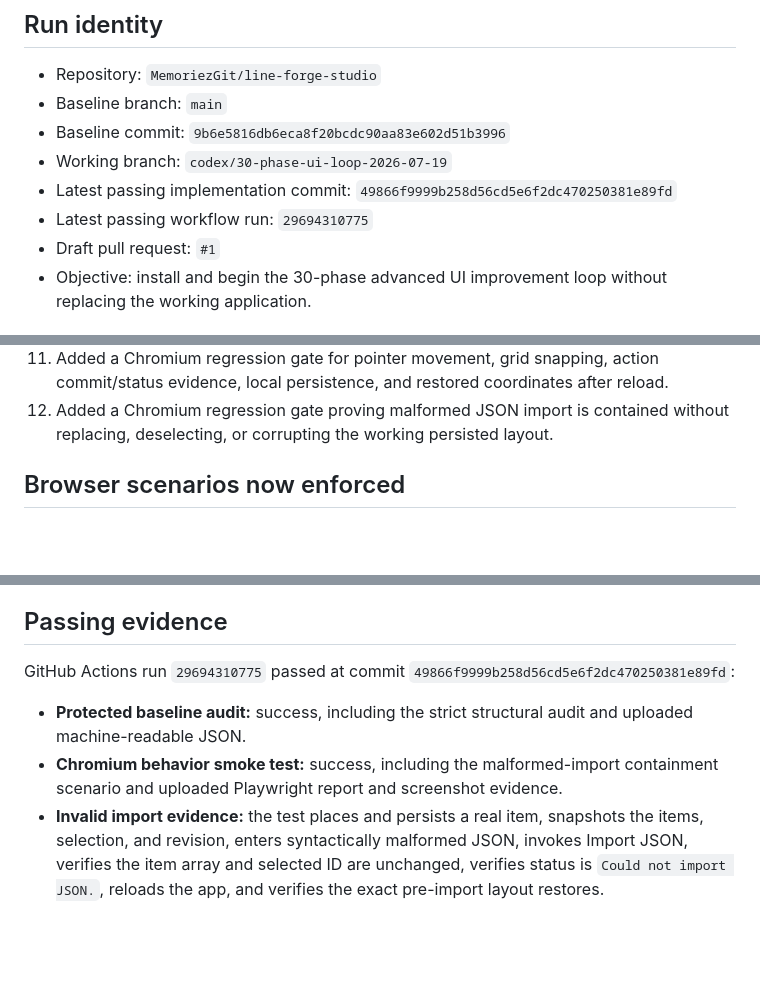
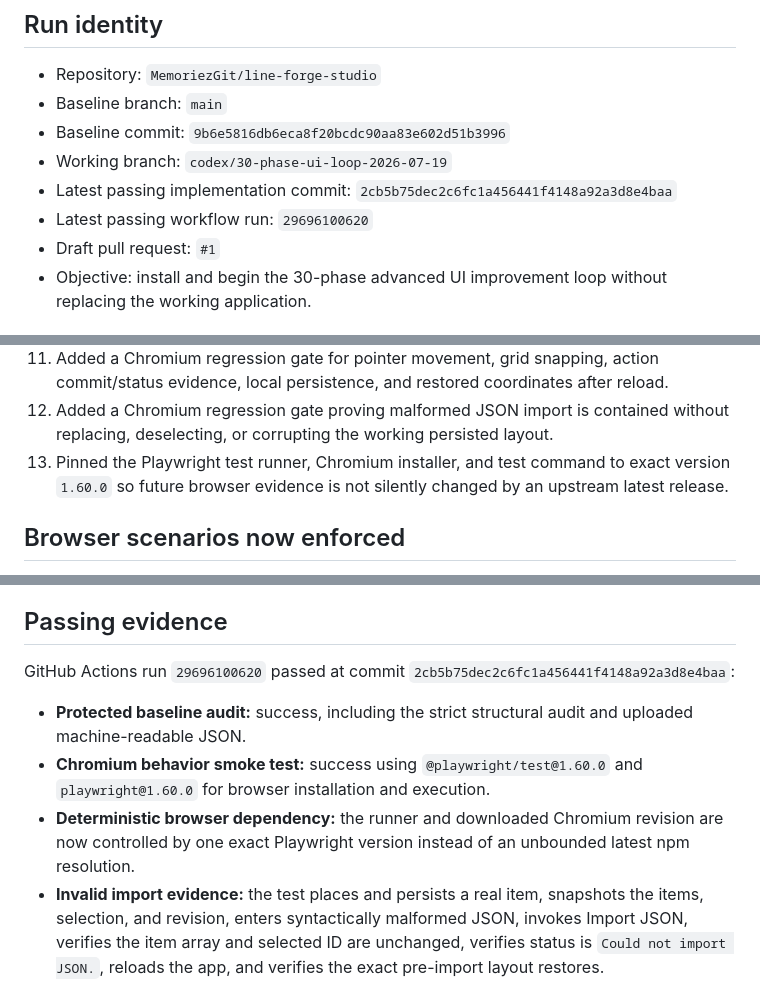
Before and after one commit to MemoriezGit/line-forge-studio, a Markdown page: docs/runs/2026-07-19-ui-loop.md, 3 parts joined by grey strips. GitHub-like rendering; blank space fills up the shorter version.

Commit message:
docs: record pinned Playwright verification evidence

```diff
--- a/docs/runs/2026-07-19-ui-loop.md
+++ b/docs/runs/2026-07-19-ui-loop.md
@@ -6,8 +6,8 @@
 - Baseline branch: `main`
 - Baseline commit: `9b6e5816db6eca8f20bcdc90aa83e602d51b3996`
 - Working branch: `codex/30-phase-ui-loop-2026-07-19`
-- Latest passing implementation commit: `49866f9999b258d56cd5e6f2dc470250381e89fd`
-- Latest passing workflow run: `29694310775`
+- Latest passing implementation commit: `2cb5b75dec2c6fc1a456441f4148a92a3d8e4baa`
+- Latest passing workflow run: `29696100620`
 - Draft pull request: `#1`
 - Objective: install and begin the 30-phase advanced UI improvement loop without replacing the working application.
 
@@ -46,6 +46,7 @@ The 3D engine, camera system, spatial floor, transform gizmos, multi-scene model
 10. Pinned every third-party GitHub Action to the exact passing commit SHA and disabled persisted checkout credentials in both jobs.
 11. Added a Chromium regression gate for pointer movement, grid snapping, action commit/status evidence, local persistence, and restored coordinates after reload.
 12. Added a Chromium regression gate proving malformed JSON import is contained without replacing, deselecting, or corrupting the working persisted layout.
+13. Pinned the Playwright test runner, Chromium installer, and test command to exact version `1.60.0` so future browser evidence is not silently changed by an upstream latest release.
 
 ## Browser scenarios now enforced
 
@@ -71,10 +72,11 @@ The 3D engine, camera system, spatial floor, transform gizmos, multi-scene model
 
 ## Passing evidence
 
-GitHub Actions run `29694310775` passed at commit `49866f9999b258d56cd5e6f2dc470250381e89fd`:
+GitHub Actions run `29696100620` passed at commit `2cb5b75dec2c6fc1a456441f4148a92a3d8e4baa`:
 
 - **Protected baseline audit:** success, including the strict structural audit and uploaded machine-readable JSON.
-- **Chromium behavior smoke test:** success, including the malformed-import containment scenario and uploaded Playwright report and screenshot evidence.
+- **Chromium behavior smoke test:** success using `@playwright/test@1.60.0` and `playwright@1.60.0` for browser installation and execution.
+- **Deterministic browser dependency:** the runner and downloaded Chromium revision are now controlled by one exact Playwright version instead of an unbounded latest npm resolution.
 - **Invalid import evidence:** the test places and persists a real item, snapshots the items, selection, and revision, enters syntactically malformed JSON, invokes Import JSON, verifies the item array and selected ID are unchanged, verifies status is `Could not import JSON.`, reloads the app, and verifies the exact pre-import layout restores.
 - **Runtime containment:** the invalid import produces no page errors or console errors.
 - **Pinned CI dependencies:** `actions/checkout`, `actions/setup-node`, and `actions/upload-artifact` resolve to exact audited SHAs.
```
Also changed, not shown: other parts of docs/runs/2026-07-19-ui-loop.md (+1 -0 lines).
